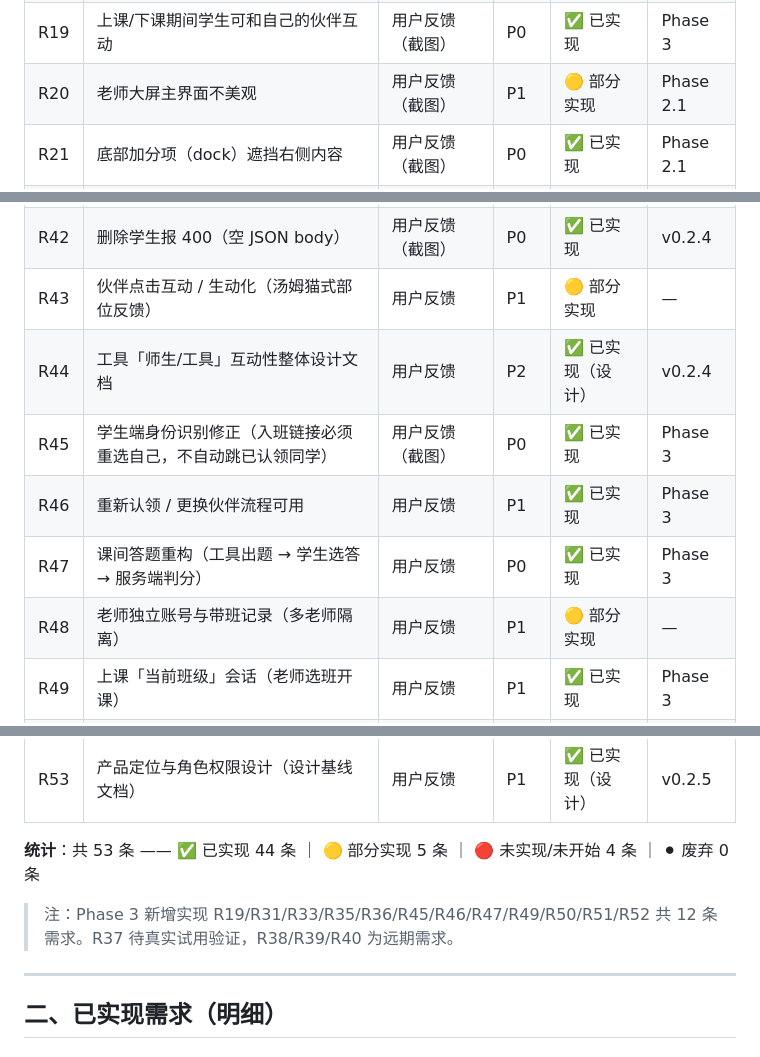
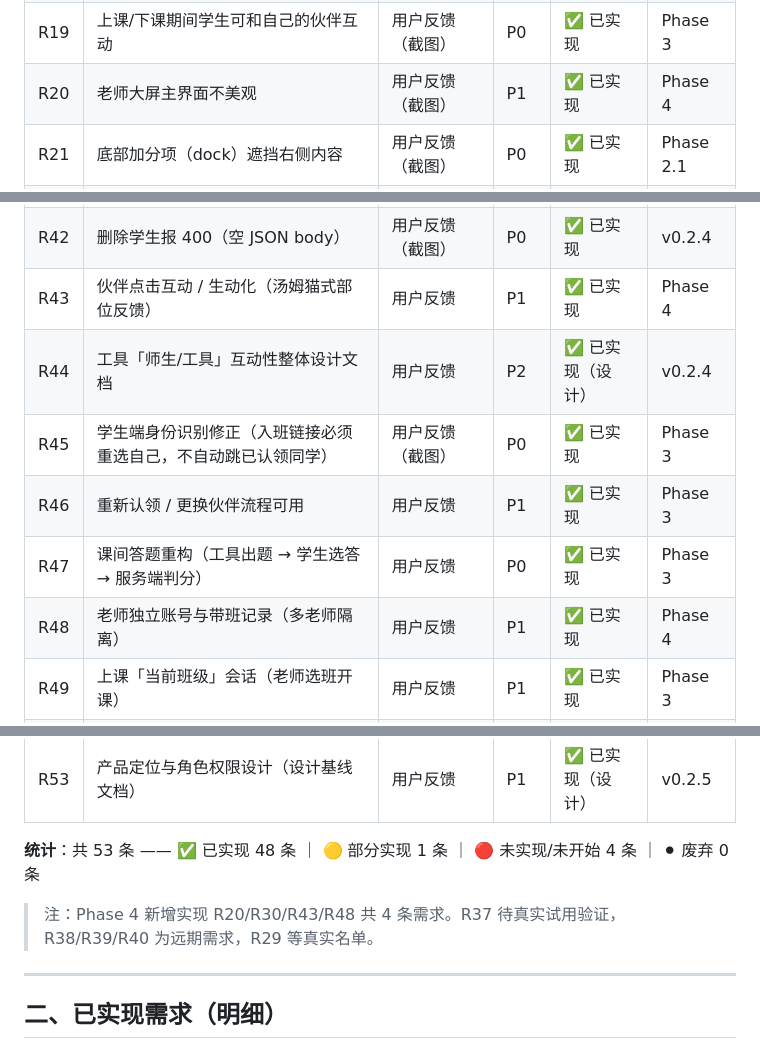
Before and after one commit to kendra-KD/Primary-school-teaching-aids, a Markdown page: docs/02-需求/需求清单与实现状态.md, 3 parts joined by grey strips. GitHub-like rendering.

Commit message:
docs: 更新需求台账——R20/R30/R43/R48 标记 ✅，统计 48/1/4

```diff
--- a/docs/02-需求/需求清单与实现状态.md
+++ b/docs/02-需求/需求清单与实现状态.md
@@ -39,7 +39,7 @@
 | R17 | 图鉴按年级分层推荐 | 学生调研 | P2 | ✅ 已实现 | Phase 1.5 |
 | R18 | 取消「每年级只能选某一类图鉴」的限制 | 用户反馈（截图） | P0 | ✅ 已实现 | Phase 2 |
 | R19 | 上课/下课期间学生可和自己的伙伴互动 | 用户反馈（截图） | P0 | ✅ 已实现 | Phase 3 |
-| R20 | 老师大屏主界面不美观 | 用户反馈（截图） | P1 | 🟡 部分实现 | Phase 2.1 |
+| R20 | 老师大屏主界面不美观 | 用户反馈（截图） | P1 | ✅ 已实现 | Phase 4 |
 | R21 | 底部加分项（dock）遮挡右侧内容 | 用户反馈（截图） | P0 | ✅ 已实现 | Phase 2.1 |
 | R22 | 新建班级界面年级后面不要写「图鉴风格」 | 用户反馈 | P1 | ✅ 已实现 | Phase 2.1 |
 | R23 | 登录不上（Internal Server Error） | 用户反馈（截图） | P0 | ✅ 已实现 | Phase 2.1 |
@@ -62,21 +62,21 @@
 | R40 | 伙伴自定义外观（配色/装饰自由组合） | 远期构想 | P3 | 🔴 **未实现** | — |
 | R41 | 关系藤蔓网使用说明（面向老师） | 用户反馈 | P1 | ✅ 已实现 | v0.2.4 |
 | R42 | 删除学生报 400（空 JSON body） | 用户反馈（截图） | P0 | ✅ 已实现 | v0.2.4 |
-| R43 | 伙伴点击互动 / 生动化（汤姆猫式部位反馈） | 用户反馈 | P1 | 🟡 部分实现 | — |
+| R43 | 伙伴点击互动 / 生动化（汤姆猫式部位反馈） | 用户反馈 | P1 | ✅ 已实现 | Phase 4 |
 | R44 | 工具「师生/工具」互动性整体设计文档 | 用户反馈 | P2 | ✅ 已实现（设计） | v0.2.4 |
 | R45 | 学生端身份识别修正（入班链接必须重选自己，不自动跳已认领同学） | 用户反馈（截图） | P0 | ✅ 已实现 | Phase 3 |
 | R46 | 重新认领 / 更换伙伴流程可用 | 用户反馈 | P1 | ✅ 已实现 | Phase 3 |
 | R47 | 课间答题重构（工具出题 → 学生选答 → 服务端判分） | 用户反馈 | P0 | ✅ 已实现 | Phase 3 |
-| R48 | 老师独立账号与带班记录（多老师隔离） | 用户反馈 | P1 | 🟡 部分实现 | — |
+| R48 | 老师独立账号与带班记录（多老师隔离） | 用户反馈 | P1 | ✅ 已实现 | Phase 4 |
 | R49 | 上课「当前班级」会话（老师选班开课） | 用户反馈 | P1 | ✅ 已实现 | Phase 3 |
 | R50 | 切换班级密码保护（防学生课间串班） | 用户反馈 | P1 | ✅ 已实现 | Phase 3 |
 | R51 | 老师权限授予与收回（授课会话令牌） | 用户反馈 | P1 | ✅ 已实现 | Phase 3 |
 | R52 | 老师专属操作隔离 + 学生权限收敛（只能正确操作加分） | 用户反馈 | P0 | ✅ 已实现 | Phase 3 |
 | R53 | 产品定位与角色权限设计（设计基线文档） | 用户反馈 | P1 | ✅ 已实现（设计） | v0.2.5 |
 
-**统计**：共 53 条 —— ✅ 已实现 44 条 ｜ 🟡 部分实现 5 条 ｜ 🔴 未实现/未开始 4 条 ｜ ⚫ 废弃 0 条
+**统计**：共 53 条 —— ✅ 已实现 48 条 ｜ 🟡 部分实现 1 条 ｜ 🔴 未实现/未开始 4 条 ｜ ⚫ 废弃 0 条
 
-> 注：Phase 3 新增实现 R19/R31/R33/R35/R36/R45/R46/R47/R49/R50/R51/R52 共 12 条需求。R37 待真实试用验证，R38/R39/R40 为远期需求。
+> 注：Phase 4 新增实现 R20/R30/R43/R48 共 4 条需求。R37 待真实试用验证，R38/R39/R40 为远期需求，R29 等真实名单。
 
 ---
 
```
Also changed, not shown: other parts of docs/02-需求/需求清单与实现状态.md (+1 -1 lines).
